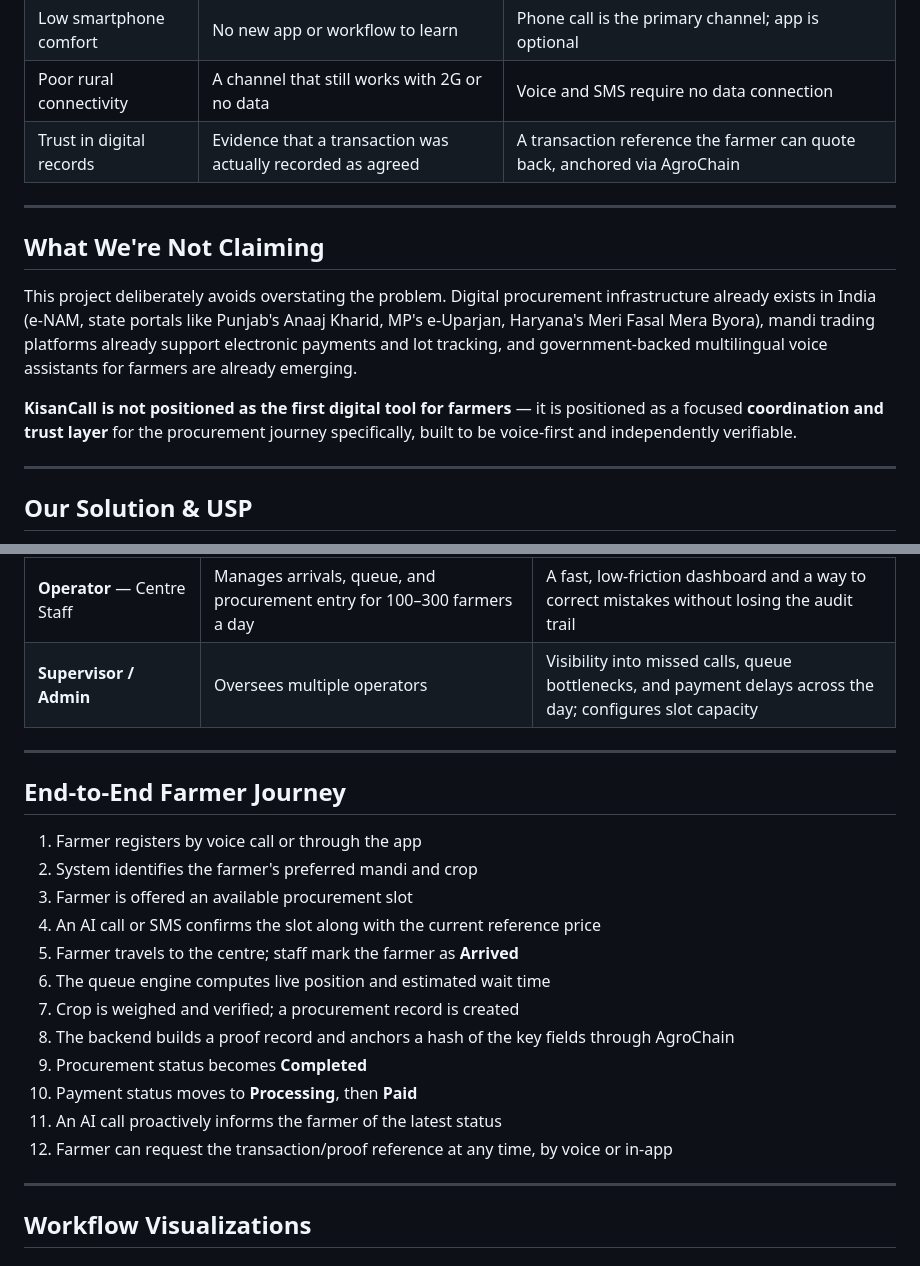
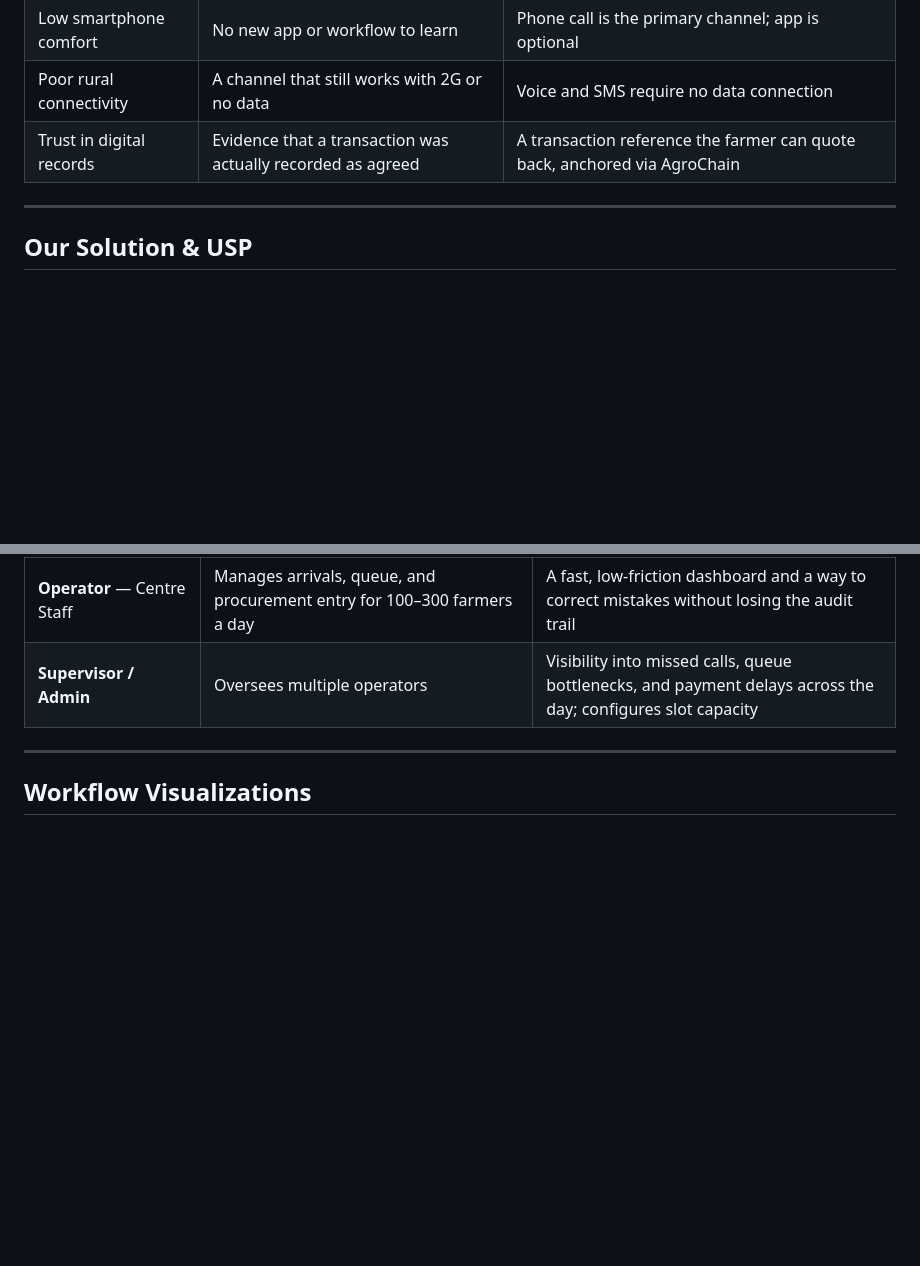
Before and after one commit to krix2112/kisansaarthi, a Markdown page: README.md, 2 parts joined by grey strips. Drawn GitHub-style; blank space fills up the shorter version.

```diff
--- a/README.md
+++ b/README.md
@@ -113,14 +109,6 @@ Every one of these steps generates information that's useful to the farmer — b
 | Low smartphone comfort | No new app or workflow to learn | Phone call is the primary channel; app is optional |
 | Poor rural connectivity | A channel that still works with 2G or no data | Voice and SMS require no data connection |
 | Trust in digital records | Evidence that a transaction was actually recorded as agreed | A transaction reference the farmer can quote back, anchored via AgroChain |
-
----
-
-## What We're Not Claiming
-
-This project deliberately avoids overstating the problem. Digital procurement infrastructure already exists in India (e-NAM, state portals like Punjab's Anaaj Kharid, MP's e-Uparjan, Haryana's Meri Fasal Mera Byora), mandi trading platforms already support electronic payments and lot tracking, and government-backed multilingual voice assistants for farmers are already emerging.
-
-**KisanCall is not positioned as the first digital tool for farmers** — it is positioned as a focused **coordination and trust layer** for the procurement journey specifically, built to be voice-first and independently verifiable.
 
 ---
 
@@ -207,23 +195,6 @@ KisanCall is built around three ideas held together tightly:
 | **Sunita** — Smartphone Farmer, 32 | Comfortable with WhatsApp and basic apps, occasional field connectivity issues | Uses the app to check status quickly, but appreciates that a call still comes through when something changes |
 | **Operator** — Centre Staff | Manages arrivals, queue, and procurement entry for 100–300 farmers a day | A fast, low-friction dashboard and a way to correct mistakes without losing the audit trail |
 | **Supervisor / Admin** | Oversees multiple operators | Visibility into missed calls, queue bottlenecks, and payment delays across the day; configures slot capacity |
-
----
-
-## End-to-End Farmer Journey
-
-1. Farmer registers by voice call or through the app
-2. System identifies the farmer's preferred mandi and crop
-3. Farmer is offered an available procurement slot
-4. An AI call or SMS confirms the slot along with the current reference price
-5. Farmer travels to the centre; staff mark the farmer as **Arrived**
-6. The queue engine computes live position and estimated wait time
-7. Crop is weighed and verified; a procurement record is created
-8. The backend builds a proof record and anchors a hash of the key fields through AgroChain
-9. Procurement status becomes **Completed**
-10. Payment status moves to **Processing**, then **Paid**
-11. An AI call proactively informs the farmer of the latest status
-12. Farmer can request the transaction/proof reference at any time, by voice or in-app
 
 ---
 
```
Also changed, not shown: other parts of README.md (+15 -76 lines).
